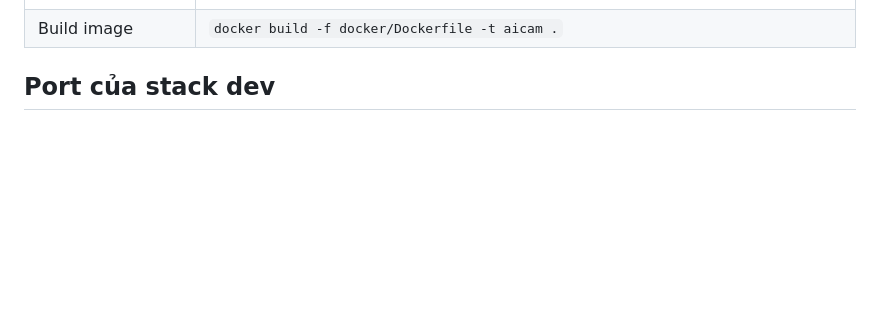
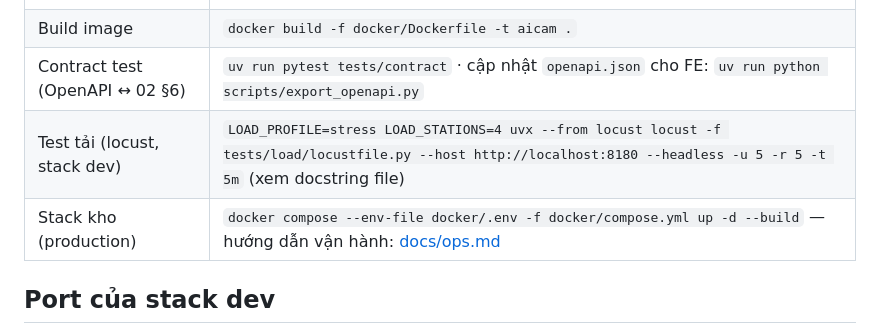
Before and after one commit to khanhego/ai-cam-be, a Markdown page: README.md, the part around the change. Rendered like a GitHub page; blank space fills up the shorter version.

```diff
--- a/README.md
+++ b/README.md
@@ -29,6 +29,9 @@ Tài liệu thiết kế nằm ở repo gốc `AI-cam-shop-managment/docs/ai/`:
 | Chạy API local | `uv run uvicorn aicam.entrypoints.api:app --reload --port 8180` |
 | Stack dev (Docker) | `docker compose -f docker/compose.dev.yml up --build` |
 | Build image | `docker build -f docker/Dockerfile -t aicam .` |
+| Contract test (OpenAPI ↔ 02 §6) | `uv run pytest tests/contract` · cập nhật `openapi.json` cho FE: `uv run python scripts/export_openapi.py` |
+| Test tải (locust, stack dev) | `LOAD_PROFILE=stress LOAD_STATIONS=4 uvx --from locust locust -f tests/load/locustfile.py --host http://localhost:8180 --headless -u 5 -r 5 -t 5m` (xem docstring file) |
+| Stack kho (production) | `docker compose --env-file docker/.env -f docker/compose.yml up -d --build` — hướng dẫn vận hành: [docs/ops.md](docs/ops.md) |
 
 ## Port của stack dev
 
```
Also changed, not shown: docs/ops.md (added, +170 -0 lines).
